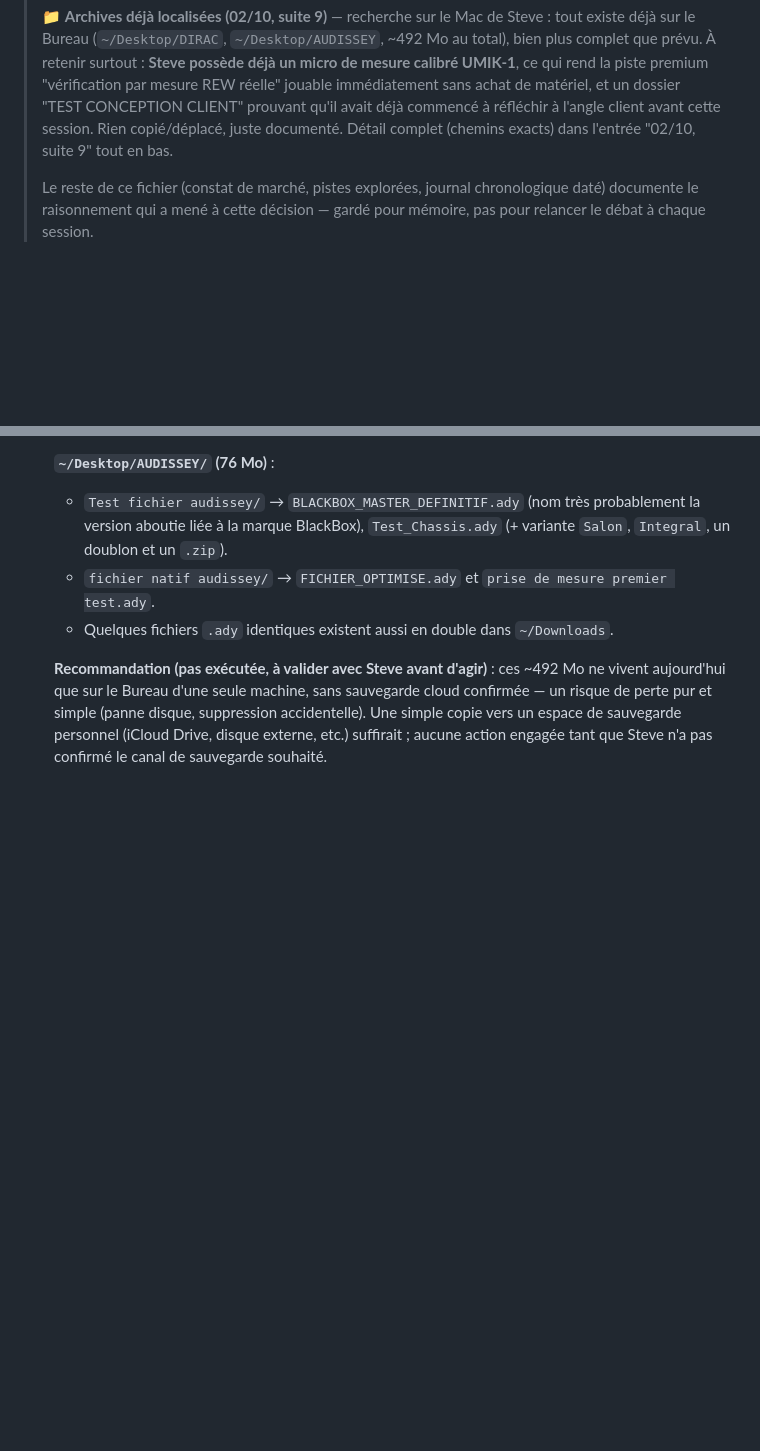
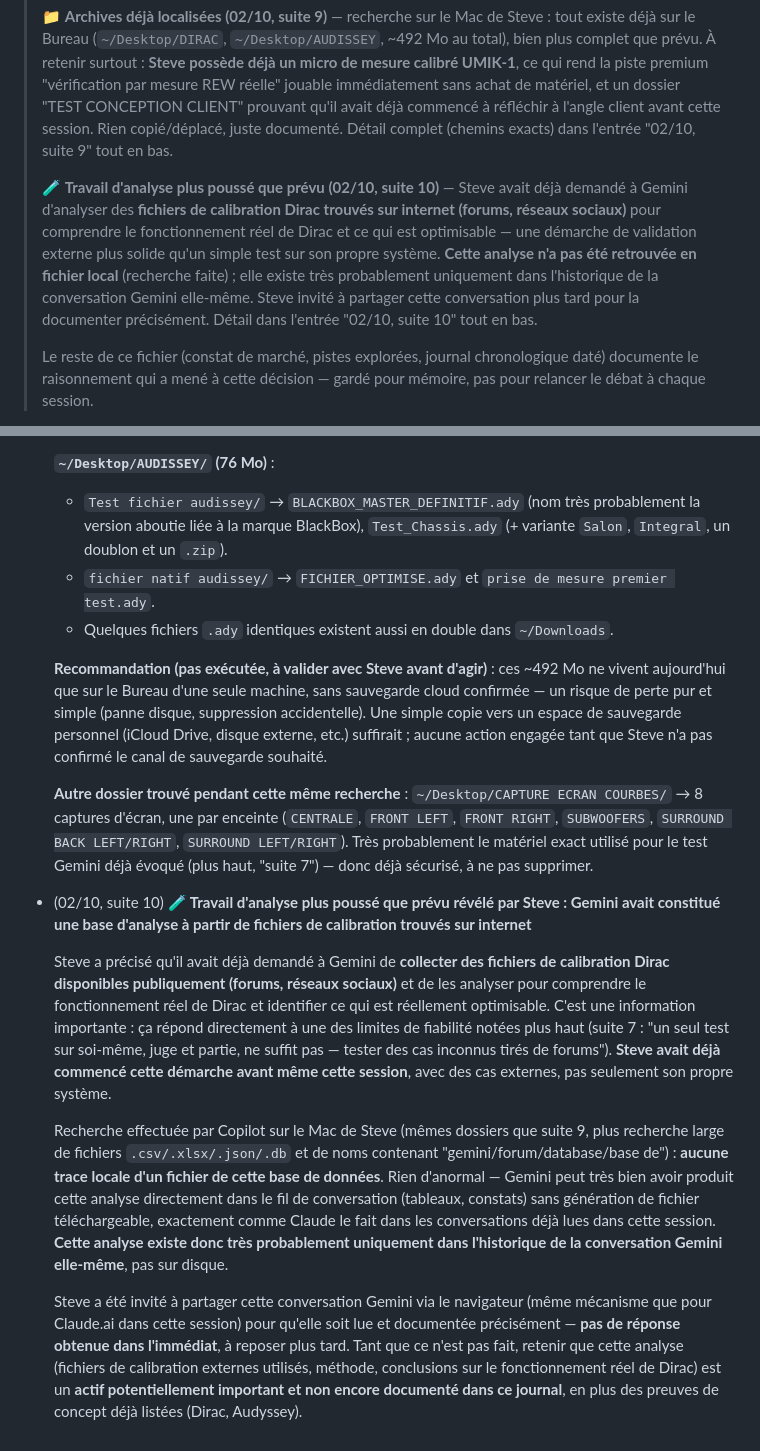
Before and after one commit to steve-blackbox/blackbox-apis, a Markdown page: PROJETS_FUTURS.md, 2 parts joined by grey strips. Rendered like a GitHub page; blank space fills up the shorter version.

Commit message:
Documenter analyse Gemini sur fichiers de calibration externes + captures d'ecran courbes

```diff
--- a/PROJETS_FUTURS.md
+++ b/PROJETS_FUTURS.md
@@ -172,6 +172,17 @@
 > documenté. Détail complet (chemins exacts) dans l'entrée "02/10,
 > suite 9" tout en bas.
 >
+> 🧪 **Travail d'analyse plus poussé que prévu (02/10, suite 10)** — Steve
+> avait déjà demandé à Gemini d'analyser des **fichiers de calibration
+> Dirac trouvés sur internet (forums, réseaux sociaux)** pour comprendre
+> le fonctionnement réel de Dirac et ce qui est optimisable — une
+> démarche de validation externe plus solide qu'un simple test sur son
+> propre système. **Cette analyse n'a pas été retrouvée en fichier local**
+> (recherche faite) ; elle existe très probablement uniquement dans
+> l'historique de la conversation Gemini elle-même. Steve invité à
+> partager cette conversation plus tard pour la documenter précisément.
+> Détail dans l'entrée "02/10, suite 10" tout en bas.
+>
 > Le reste de ce fichier (constat de marché, pistes explorées, journal
 > chronologique daté) documente le raisonnement qui a mené à cette décision
 > — gardé pour mémoire, pas pour relancer le débat à chaque session.
@@ -1672,3 +1683,44 @@ articles lus, concurrents repérés, retours clients...)_
   un espace de sauvegarde personnel (iCloud Drive, disque externe, etc.)
   suffirait ; aucune action engagée tant que Steve n'a pas confirmé le
   canal de sauvegarde souhaité.
+
+  **Autre dossier trouvé pendant cette même recherche** :
+  `~/Desktop/CAPTURE ECRAN COURBES/` → 8 captures d'écran, une par
+  enceinte (`CENTRALE`, `FRONT LEFT`, `FRONT RIGHT`, `SUBWOOFERS`,
+  `SURROUND BACK LEFT/RIGHT`, `SURROUND LEFT/RIGHT`). Très probablement
+  le matériel exact utilisé pour le test Gemini déjà évoqué (plus haut,
+  "suite 7") — donc déjà sécurisé, à ne pas supprimer.
+
+- (02/10, suite 10) **🧪 Travail d'analyse plus poussé que prévu révélé
+  par Steve : Gemini avait constitué une base d'analyse à partir de
+  fichiers de calibration trouvés sur internet**
+
+  Steve a précisé qu'il avait déjà demandé à Gemini de **collecter des
+  fichiers de calibration Dirac disponibles publiquement (forums,
+  réseaux sociaux)** et de les analyser pour comprendre le fonctionnement
+  réel de Dirac et identifier ce qui est réellement optimisable. C'est
+  une information importante : ça répond directement à une des limites
+  de fiabilité notées plus haut (suite 7 : "un seul test sur soi-même,
+  juge et partie, ne suffit pas — tester des cas inconnus tirés de
+  forums"). **Steve avait déjà commencé cette démarche avant même cette
+  session**, avec des cas externes, pas seulement son propre système.
+
+  Recherche effectuée par Copilot sur le Mac de Steve (mêmes dossiers que
+  suite 9, plus recherche large de fichiers `.csv/.xlsx/.json/.db` et de
+  noms contenant "gemini/forum/database/base de") : **aucune trace locale
+  d'un fichier de cette base de données**. Rien d'anormal — Gemini peut
+  très bien avoir produit cette analyse directement dans le fil de
+  conversation (tableaux, constats) sans génération de fichier
+  téléchargeable, exactement comme Claude le fait dans les conversations
+  déjà lues dans cette session. **Cette analyse existe donc très
+  probablement uniquement dans l'historique de la conversation Gemini
+  elle-même**, pas sur disque.
+
+  Steve a été invité à partager cette conversation Gemini via le
+  navigateur (même mécanisme que pour Claude.ai dans cette session) pour
+  qu'elle soit lue et documentée précisément — **pas de réponse obtenue
+  dans l'immédiat**, à reposer plus tard. Tant que ce n'est pas fait,
+  retenir que cette analyse (fichiers de calibration externes utilisés,
+  méthode, conclusions sur le fonctionnement réel de Dirac) est un
+  **actif potentiellement important et non encore documenté dans ce
+  journal**, en plus des preuves de concept déjà listées (Dirac, Audyssey).
```
